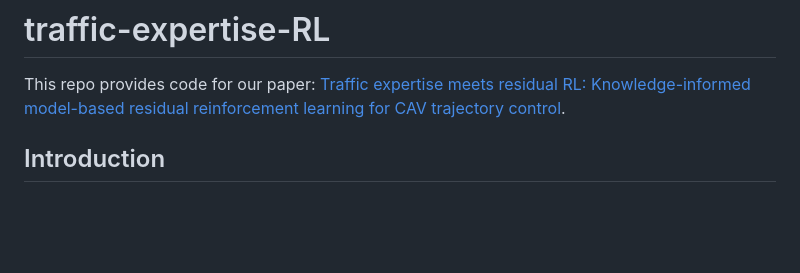
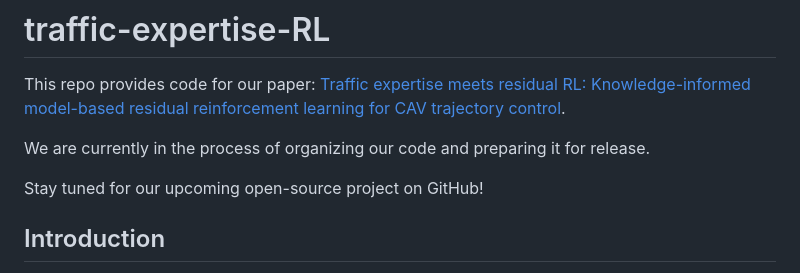
Before and after one commit to zihaosheng/traffic-expertise-RL, a Markdown page: README.md, the part around the change printed below. Rendered like a GitHub page; blank space fills up the shorter version.

```diff
--- a/README.md
+++ b/README.md
@@ -1,5 +1,9 @@
 # traffic-expertise-RL
 This repo provides code for our paper: [Traffic expertise meets residual RL: Knowledge-informed model-based residual reinforcement learning for CAV trajectory control]().
 
+We are currently in the process of organizing our code and preparing it for release.
+
+Stay tuned for our upcoming open-source project on GitHub!
+
 ## Introduction
 This paper introduces a knowledge-informed model-based residual reinforcement learning framework aimed at enhancing learning efficiency by infusing established traffic domain knowledge into the learning process and avoiding the issue of beginning from zero.
```
Also changed, not shown: other parts of README.md (+7 -0 lines).
